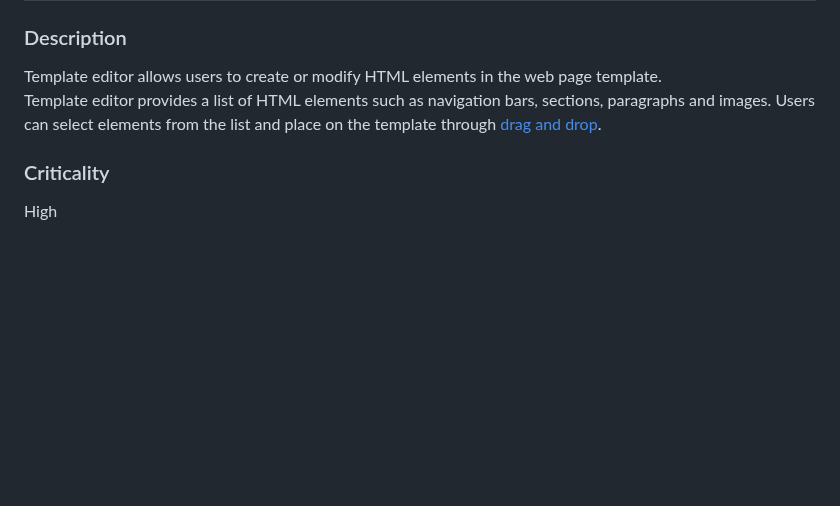
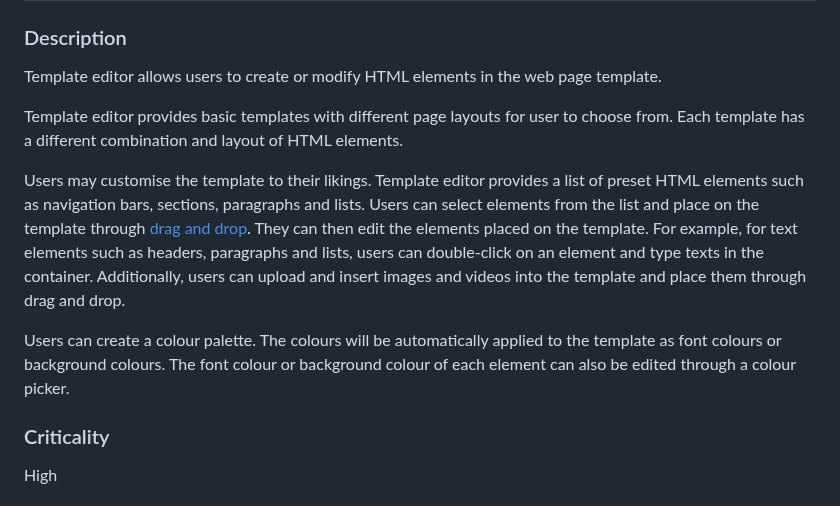
Before and after one commit to Anumak77/Codease, a Markdown page: functional_spec/Functional_Specification.md, the part around the change. Drawn GitHub-style; blank space fills up the shorter version.

Commit message:
Modified section 3

```diff
--- a/functional_spec/Functional_Specification.md
+++ b/functional_spec/Functional_Specification.md
@@ -42,8 +42,19 @@ In graphical user interfaces for computers, drag and drop is a gesture performed
 ### Description
 
 Template editor allows users to create or modify HTML elements in the web page template.
-Template editor provides a list of HTML elements such as navigation bars, sections, paragraphs and images.
+
+Template editor provides basic templates with different page layouts for user to choose from.
+Each template has a different combination and layout of HTML elements.
+
+Users may customise the template to their likings.
+Template editor provides a list of preset HTML elements such as navigation bars, sections, paragraphs and lists.
 Users can select elements from the list and place on the template through [drag and drop](https://gitlab.computing.dcu.ie/wooh2/2024-ca326-aumak-customwebpagegenerator/-/blob/main/functional_spec/Functional_Specification.md?ref_type=heads#drag-and-drop).
+They can then edit the elements placed on the template.
+For example, for text elements such as headers, paragraphs and lists, users can double-click on an element and type texts in the container.
+Additionally, users can upload and insert images and videos into the template and place them through drag and drop.
+
+Users can create a colour palette. The colours will be automatically applied to the template as font colours or background colours.
+The font colour or background colour of each element can also be edited through a colour picker.
 
 ### Criticality
 
```
